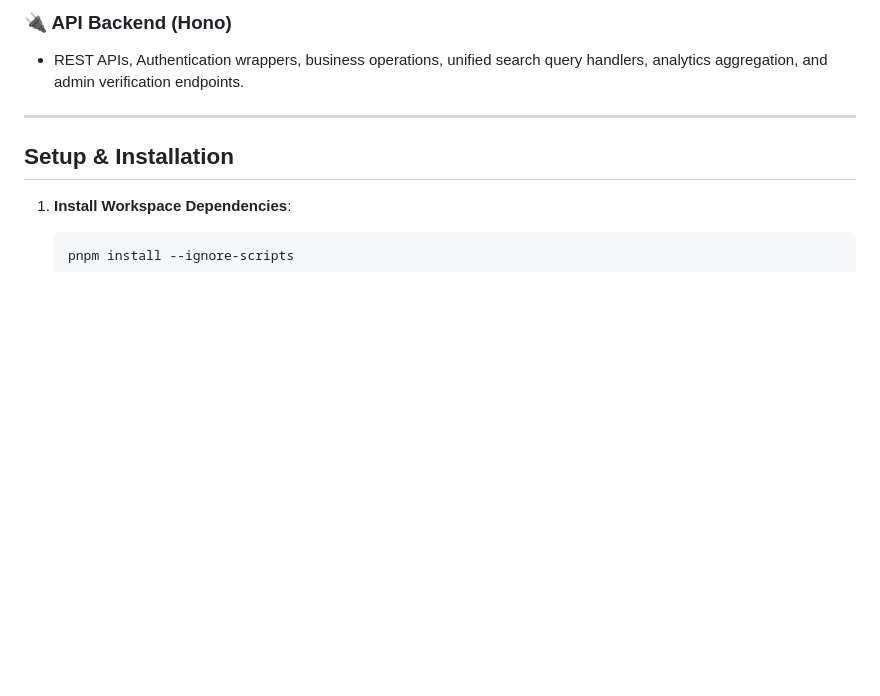
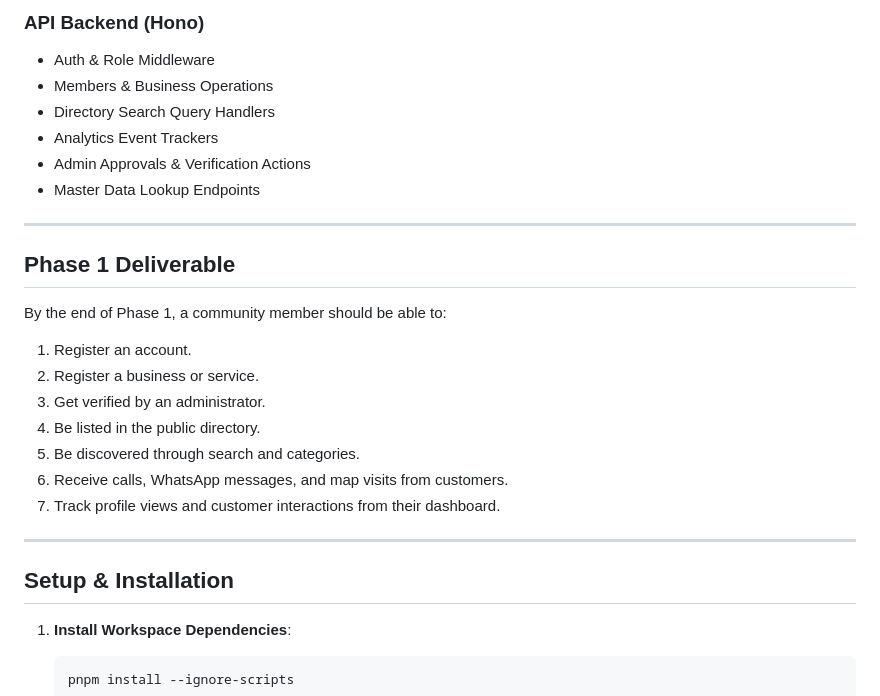
Before and after one commit to cbabijith/ebizhub, a Markdown page: README.md, the part around one of its changes. GitHub-like rendering; blank space fills up the shorter version.

```diff
--- a/README.md
+++ b/README.md
@@ -162,6 +151,24 @@ Allows administrators to manage:
 
-### 🔌 API Backend (Hono)
-*   REST APIs, Authentication wrappers, business operations, unified search query handlers, analytics aggregation, and admin verification endpoints.
+### API Backend (Hono)
+- Auth & Role Middleware
+- Members & Business Operations
+- Directory Search Query Handlers
+- Analytics Event Trackers
+- Admin Approvals & Verification Actions
+- Master Data Lookup Endpoints
+
+---
+
+## Phase 1 Deliverable
+
+By the end of Phase 1, a community member should be able to:
+1. Register an account.
+2. Register a business or service.
+3. Get verified by an administrator.
+4. Be listed in the public directory.
+5. Be discovered through search and categories.
+6. Receive calls, WhatsApp messages, and map visits from customers.
+7. Track profile views and customer interactions from their dashboard.
 
 ---
 
```
Also changed, not shown: other parts of README.md (+76 -87 lines).
